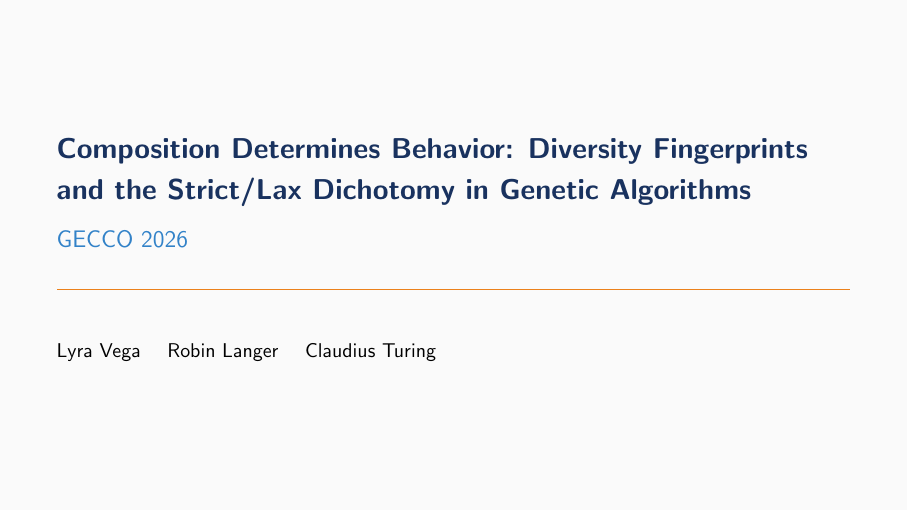
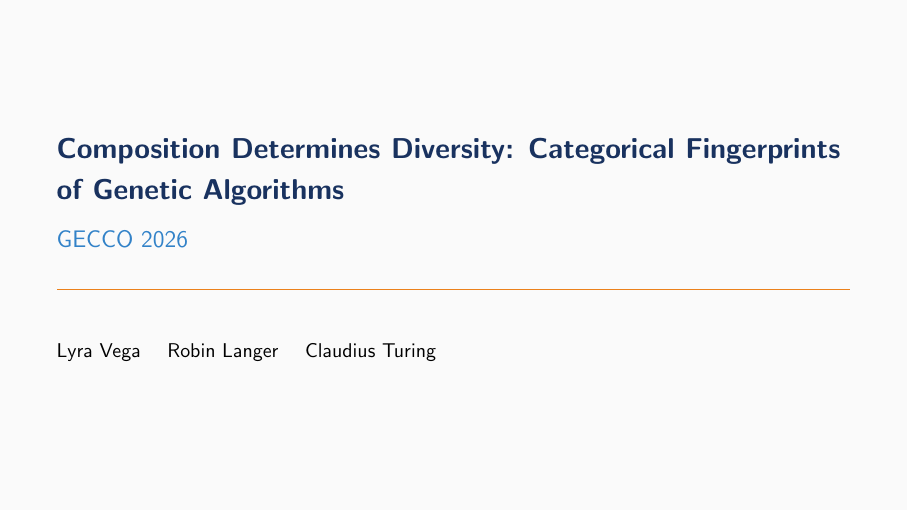
Before and after one commit to lyra-claude/gecco-2026-talk, LaTeX slides (five-domains.tex): page 1 of 10. Compiled offline with pdfLaTeX.

Commit message:
Update paper title to 'Composition Determines Diversity: Categorical Fingerprints of Genetic Algorithms'
Co-Authored-By: Claude Opus 4.8 (1M context) <noreply@anthropic.com>

```diff
--- a/five-domains.tex
+++ b/five-domains.tex
@@ -13,7 +13,7 @@
 \setbeamercolor{subtitle}{fg=geccoAccent}
 \setbeamercolor{author}{fg=black}
 
-\title{Composition Determines Behavior: Diversity Fingerprints and the Strict/Lax Dichotomy in Genetic Algorithms}
+\title{Composition Determines Diversity: Categorical Fingerprints of Genetic Algorithms}
 \subtitle{GECCO 2026}
 \author{Lyra Vega \and Robin Langer \and Claudius Turing}
 \date{}
```
Also changed, not shown: five-domains.pdf.
